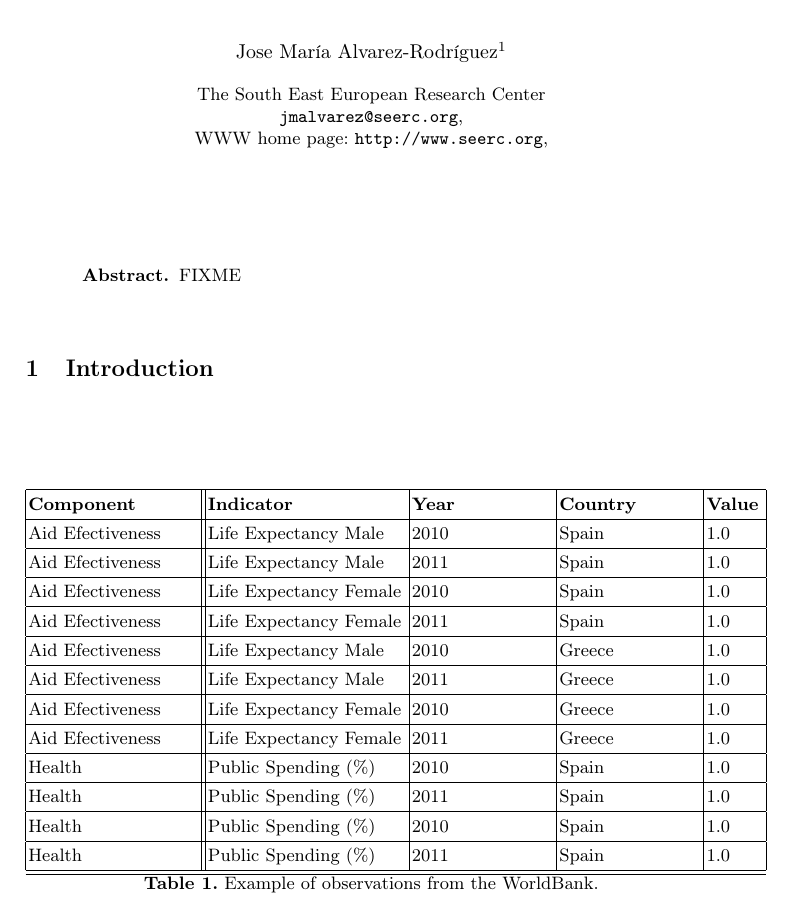
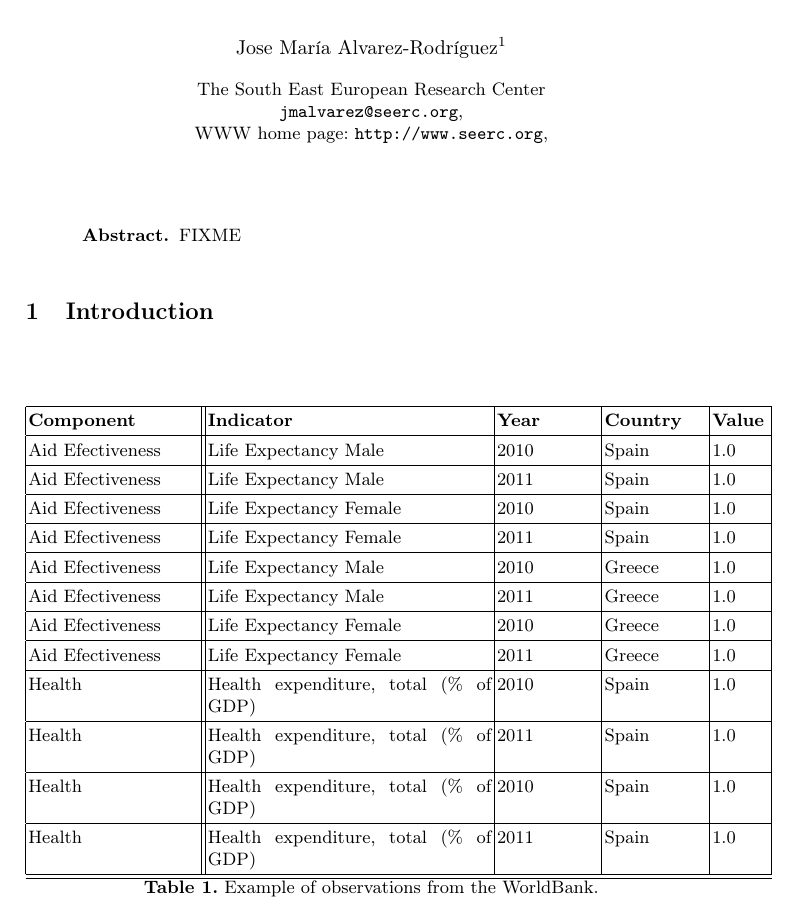
Before and after one commit to chemaar/rdfindex, a LaTeX paper (papers/mtsr-2013/rdfindex-mtsr-2013.tex): part of page 1 of 2, cut so that both start at the same text. Compiled offline with pdfLaTeX.

Commit message:
Adding on-going example

```diff
--- a/papers/mtsr-2013/rdfindex-mtsr-2013.tex
+++ b/papers/mtsr-2013/rdfindex-mtsr-2013.tex
@@ -67,7 +67,7 @@ FIXME
 \begin{table}[!htb]
 \renewcommand{\arraystretch}{1.3}
 \begin{center}
-\begin{tabular}{|p{3cm}||p{3.5cm}|p{2.5cm}|p{2.5cm}|p{1cm}|}
+\begin{tabular}{|p{3cm}||p{5cm}|p{1.8cm}|p{1.8cm}|p{1cm}|}
 \hline
   \textbf{Component} & \textbf{Indicator} & \textbf{Year} & \textbf{Country} & \textbf{Value}  \\  \hline
   Aid Efectiveness & Life Expectancy Male & 2010 & Spain & $1.0$ \\ \hline
@@ -78,10 +78,10 @@ FIXME
   Aid Efectiveness & Life Expectancy Male & 2011 & Greece & $1.0$ \\ \hline
   Aid Efectiveness & Life Expectancy Female & 2010 & Greece & $1.0$ \\ \hline
   Aid Efectiveness & Life Expectancy Female & 2011 & Greece & $1.0$ \\ \hline
-  Health & Public Spending (\%) & 2010 & Spain & $1.0$ \\ \hline
-  Health & Public Spending (\%) & 2011 & Spain & $1.0$ \\ \hline
-  Health & Public Spending (\%) & 2010 & Spain & $1.0$ \\ \hline
-  Health & Public Spending (\%) & 2011 & Spain & $1.0$ \\ \hline
+  Health & Health expenditure, total (\% of GDP) & 2010 & Spain & $1.0$ \\ \hline
+  Health & Health expenditure, total (\% of GDP) & 2011 & Spain & $1.0$ \\ \hline
+  Health & Health expenditure, total (\% of GDP) & 2010 & Spain & $1.0$ \\ \hline
+  Health & Health expenditure, total (\% of GDP) & 2011 & Spain & $1.0$ \\ \hline
   \hline
   \end{tabular}
   \caption{Example of observations from the WorldBank.}
```
